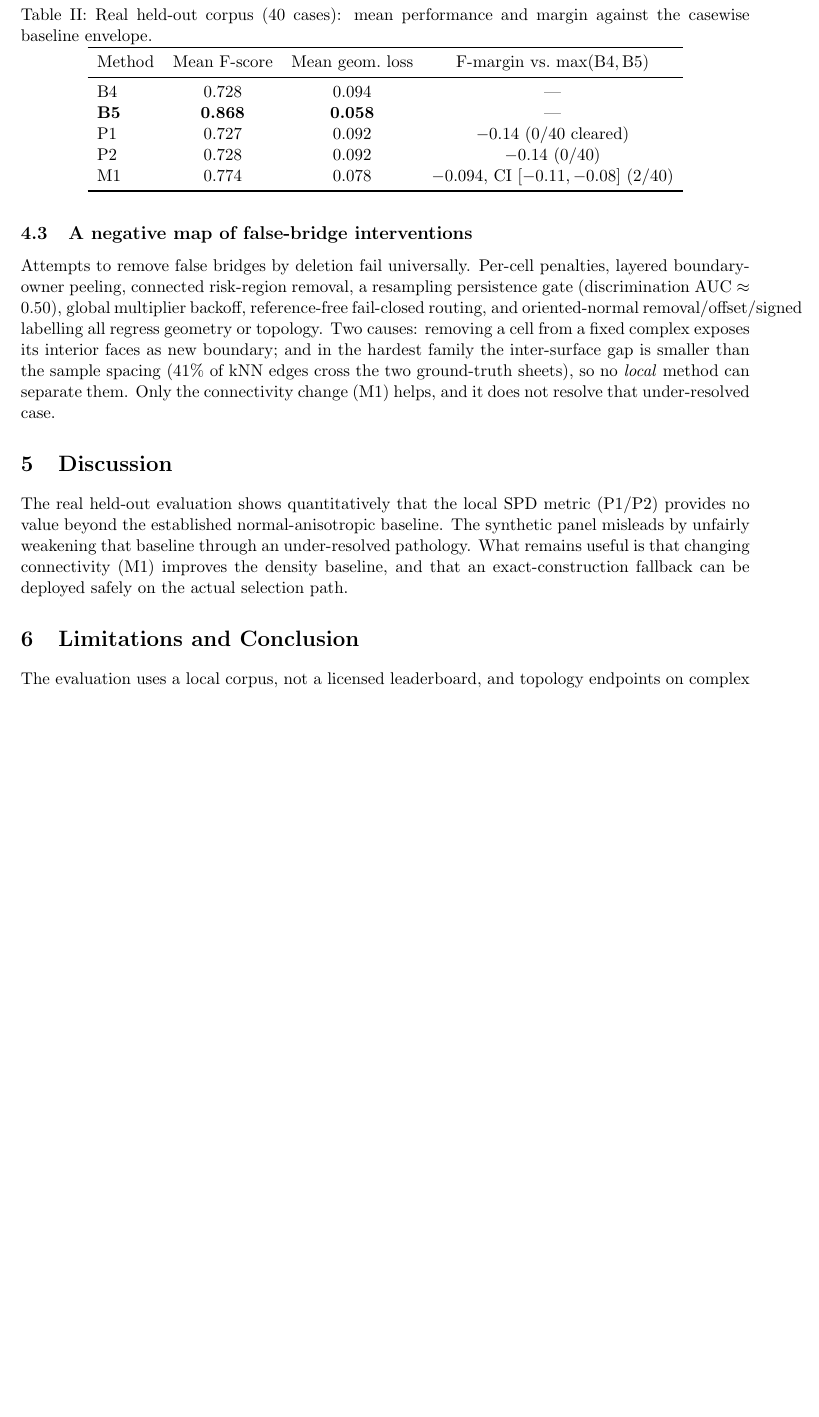
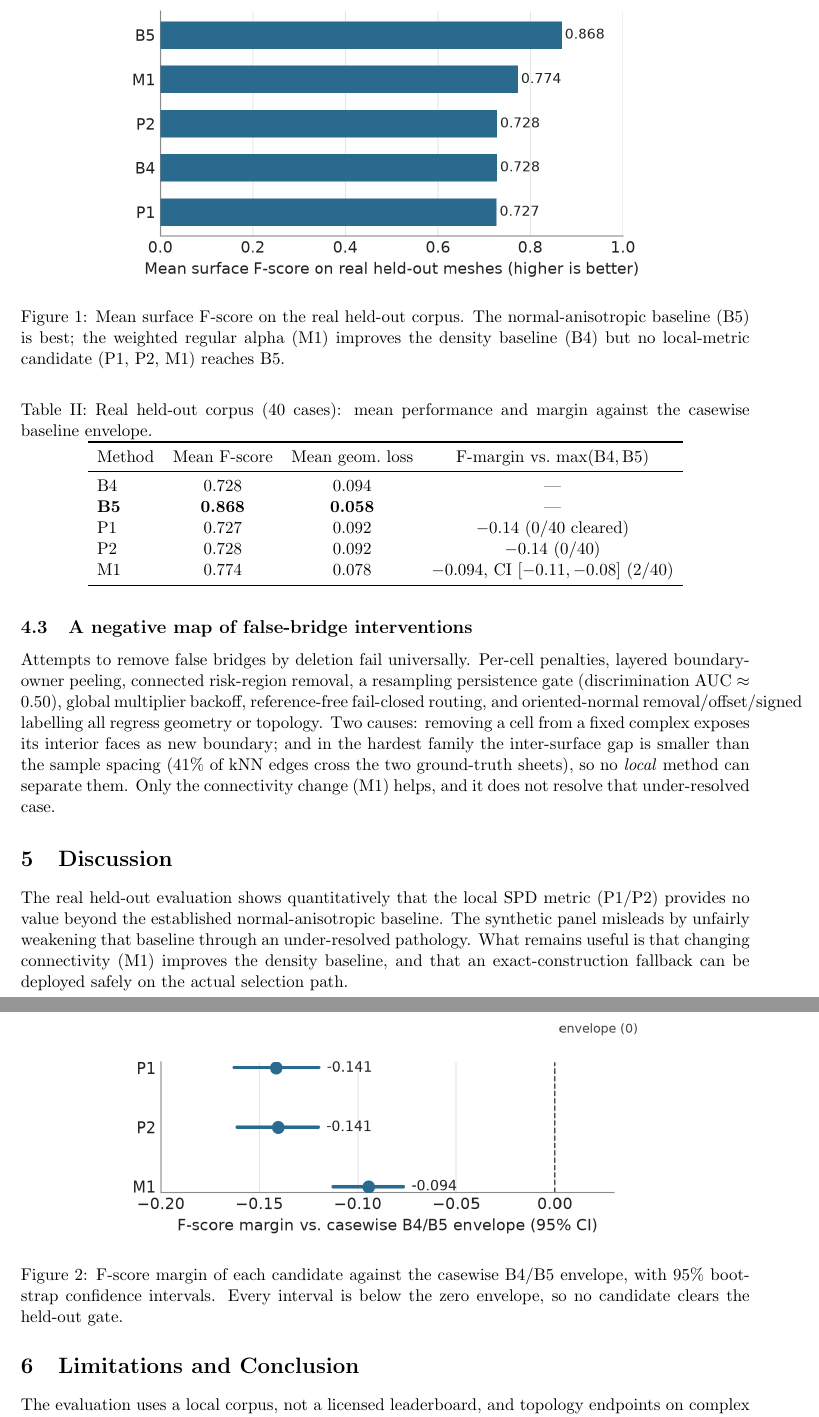
Before and after one commit to cfms-lab/PFTF_alpha_dev, a LaTeX paper (draft/paper_en.tex): part of page 4 of 5 before the commit and two parts of pages 4 and 5 of 5 after it, the two joined at a grey line, cut at the place of the change, the shorter picture padded with empty space. Compiled offline with pdfLaTeX.

Commit message:
Finalize RPJ draft: verified refs, result figures, and built PDFs
Complete the pre-submission checklist for the RPJ manuscript:
- References: all five bibliographic entries verified against publisher/DOI
  records (alpha shapes, weighted alpha, Hoppe normals, Labatut, Thingi10K).
- Figures: two result figures (mean held-out F-score by method; candidate
  margins vs the baseline envelope with 95% CI) added under draft/pics and
  referenced in both manuscripts; single-hue, value-labelled, print/CVD-safe.
- Length: English body plus float allowance is about 2,700 words, well within
  RPJ's 9,000-word limit; the structured abstract is 196 words (limit 250).
- Final PDFs built with zero compile errors: paper_en.pdf (pdflatex) and
  paper_kr.pdf (xelatex/kotex), both five pages with figures and Roman-numeral
  tables rendering correctly.
Ignore LaTeX build artifacts; keep sources, figures, and the final PDFs.

Co-Authored-By: Claude Opus 4.8 (1M context) <noreply@anthropic.com>

```diff
--- a/draft/paper_en.tex
+++ b/draft/paper_en.tex
@@ -177,3 +180,18 @@ of a panel pathology.
+\begin{figure}[t]\centering
+\includegraphics[width=0.72\linewidth]{pics/real_fscore.png}
+\caption{Mean surface F-score on the real held-out corpus. The normal-anisotropic
+baseline (B5) is best; the weighted regular alpha (M1) improves the density
+baseline (B4) but no local-metric candidate (P1, P2, M1) reaches B5.}
+\label{fig:fscore}
+\end{figure}
+
+\begin{figure}[t]\centering
+\includegraphics[width=0.72\linewidth]{pics/real_margin.png}
+\caption{F-score margin of each candidate against the casewise B4/B5 envelope,
+with 95\% bootstrap confidence intervals. Every interval is below the zero
+envelope, so no candidate clears the held-out gate.}
+\label{fig:margin}
+\end{figure}
 
 \begin{table}[t]\centering
 \caption{Real held-out corpus (40 cases): mean performance and margin against the
```
Also changed, not shown: draft/paper_kr.tex (+18 -2 lines), draft/paper_en.pdf (added), draft/paper_kr.pdf (added), draft/pics/real_fscore.png (added), draft/pics/real_margin.png (added), draft/paper_en.tex (13 more changed lines), 1 other file.
